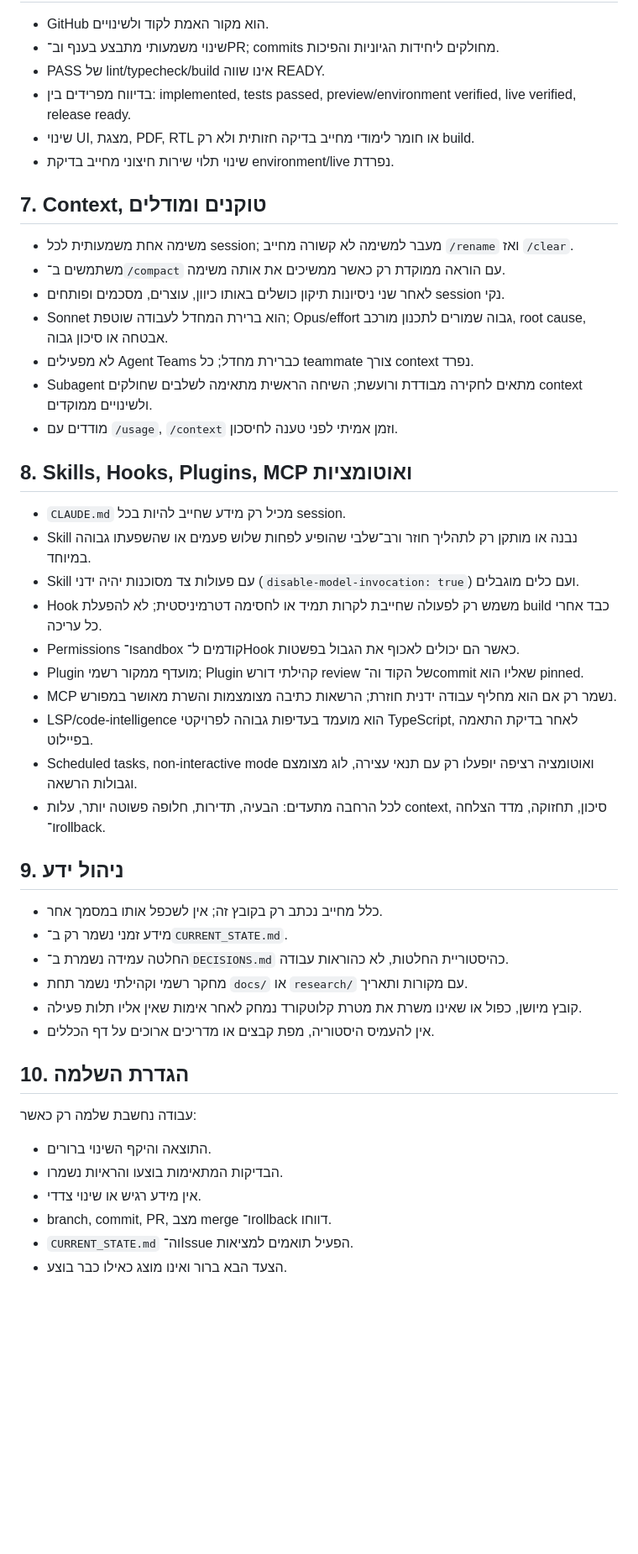
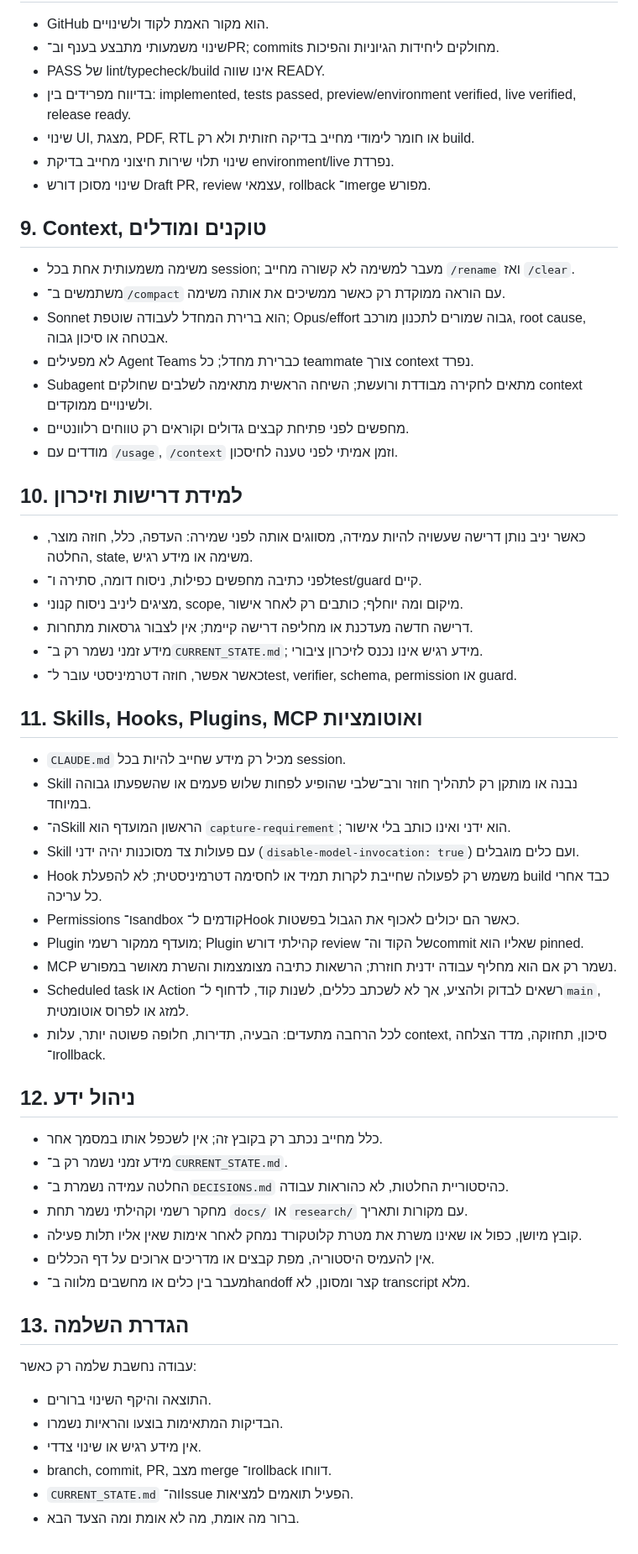
Before and after one commit to yanivmizrachiy/colors, a Markdown page: CLAUDE.md, the part around one of its changes. Shown at 84% size. GitHub-like rendering; blank space fills up the shorter version.

Commit message:
docs: align single rules page with all approved requirements

```diff
--- a/CLAUDE.md
+++ b/CLAUDE.md
@@ -44,41 +58,51 @@
 - בדיווח מפרידים בין: implemented, tests passed, preview/environment verified, live verified, release ready.
 - שינוי UI, מצגת, PDF, RTL או חומר לימודי מחייב בדיקה חזותית ולא רק build.
 - שינוי תלוי שירות חיצוני מחייב בדיקת environment/live נפרדת.
+- שינוי מסוכן דורש Draft PR, review עצמאי, rollback ו־merge מפורש.
 
-## 7. Context, טוקנים ומודלים
-- משימה אחת משמעותית לכל session; מעבר למשימה לא קשורה מחייב `/rename` ואז `/clear`.
+## 9. Context, טוקנים ומודלים
+- משימה משמעותית אחת בכל session; מעבר למשימה לא קשורה מחייב `/rename` ואז `/clear`.
 - משתמשים ב־`/compact` עם הוראה ממוקדת רק כאשר ממשיכים את אותה משימה.
-- לאחר שני ניסיונות תיקון כושלים באותו כיוון, עוצרים, מסכמים ופותחים session נקי.
 - Sonnet הוא ברירת המחדל לעבודה שוטפת; Opus/effort גבוה שמורים לתכנון מורכב, root cause, אבטחה או סיכון גבוה.
 - לא מפעילים Agent Teams כברירת מחדל; כל teammate צורך context נפרד.
 - Subagent מתאים לחקירה מבודדת ורועשת; השיחה הראשית מתאימה לשלבים שחולקים context ולשינויים ממוקדים.
+- מחפשים לפני פתיחת קבצים גדולים וקוראים רק טווחים רלוונטיים.
 - מודדים עם `/usage`, `/context` וזמן אמיתי לפני טענה לחיסכון.
 
-## 8. Skills, Hooks, Plugins, MCP ואוטומציות
+## 10. למידת דרישות וזיכרון
+- כאשר יניב נותן דרישה שעשויה להיות עמידה, מסווגים אותה לפני שמירה: העדפה, כלל, חוזה מוצר, החלטה, state, משימה או מידע רגיש.
+- לפני כתיבה מחפשים כפילות, ניסוח דומה, סתירה ו־test/guard קיים.
+- מציגים ליניב ניסוח קנוני, scope, מיקום ומה יוחלף; כותבים רק לאחר אישור.
+- דרישה חדשה מעדכנת או מחליפה דרישה קיימת; אין לצבור גרסאות מתחרות.
+- מידע זמני נשמר רק ב־`CURRENT_STATE.md`; מידע רגיש אינו נכנס לזיכרון ציבורי.
+- כאשר אפשר, חוזה דטרמיניסטי עובר ל־test, verifier, schema, permission או guard.
+
+## 11. Skills, Hooks, Plugins, MCP ואוטומציות
 - `CLAUDE.md` מכיל רק מידע שחייב להיות בכל session.
 - Skill נבנה או מותקן רק לתהליך חוזר ורב־שלבי שהופיע לפחות שלוש פעמים או שהשפעתו גבוהה במיוחד.
+- ה־Skill הראשון המועדף הוא `capture-requirement`; הוא ידני ואינו כותב בלי אישור.
 - Skill עם פעולות צד מסוכנות יהיה ידני (`disable-model-invocation: true`) ועם כלים מוגבלים.
 - Hook משמש רק לפעולה שחייבת לקרות תמיד או לחסימה דטרמיניסטית; לא להפעלת build כבד אחרי כל עריכה.
 - Permissions ו־sandbox קודמים ל־Hook כאשר הם יכולים לאכוף את הגבול בפשטות.
 - Plugin מועדף ממקור רשמי; Plugin קהילתי דורש review של הקוד וה־commit שאליו הוא pinned.
 - MCP נשמר רק אם הוא מחליף עבודה ידנית חוזרת; הרשאות כתיבה מצומצמות והשרת מאושר במפורש.
-- LSP/code-intelligence הוא מועמד בעדיפות גבוהה לפרויקטי TypeScript, לאחר בדיקת התאמה בפיילוט.
-- Scheduled tasks, non-interactive mode ואוטומציה רציפה יופעלו רק עם תנאי עצירה, לוג מצומצם וגבולות הרשאה.
+- Scheduled task או Action רשאים לבדוק ולהציע, אך לא לשכתב כללים, לשנות קוד, לדחוף ל־`main`, למזג או לפרוס אוטומטית.
 - לכל הרחבה מתעדים: הבעיה, תדירות, חלופה פשוטה יותר, עלות context, סיכון, תחזוקה, מדד הצלחה ו־rollback.
 
-## 9. ניהול ידע
+## 12. ניהול ידע
 - כלל מחייב נכתב רק בקובץ זה; אין לשכפל אותו במסמך אחר.
 - מידע זמני נשמר רק ב־`CURRENT_STATE.md`.
 - החלטה עמידה נשמרת ב־`DECISIONS.md` כהיסטוריית החלטות, לא כהוראות עבודה.
 - מחקר רשמי וקהילתי נשמר תחת `docs/` או `research/` עם מקורות ותאריך.
 - קובץ מיושן, כפול או שאינו משרת את מטרת קלוטקורד נמחק לאחר אימות שאין אליו תלות פעילה.
 - אין להעמיס היסטוריה, מפת קבצים או מדריכים ארוכים על דף הכללים.
+- מעבר בין כלים או מחשבים מלווה ב־handoff קצר ומסונן, לא transcript מלא.
 
-## 10. הגדרת השלמה
+## 13. הגדרת השלמה
 עבודה נחשבת שלמה רק כאשר:
 - התוצאה והיקף השינוי ברורים.
 - הבדיקות המתאימות בוצעו והראיות נשמרו.
 - אין מידע רגיש או שינוי צדדי.
 - branch, commit, PR, מצב merge ו־rollback דווחו.
 - `CURRENT_STATE.md` וה־Issue הפעיל תואמים למציאות.
-- הצעד הבא ברור ואינו מוצג כאילו כבר בוצע.
+- ברור מה אומת, מה לא אומת ומה הצעד הבא.
```
Also changed, not shown: other parts of CLAUDE.md (+21 -7 lines).
